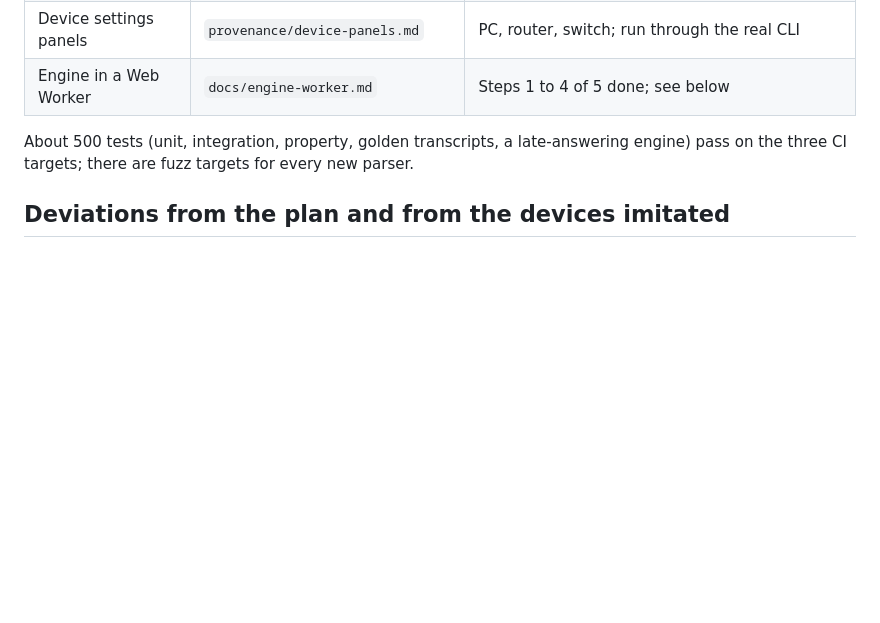
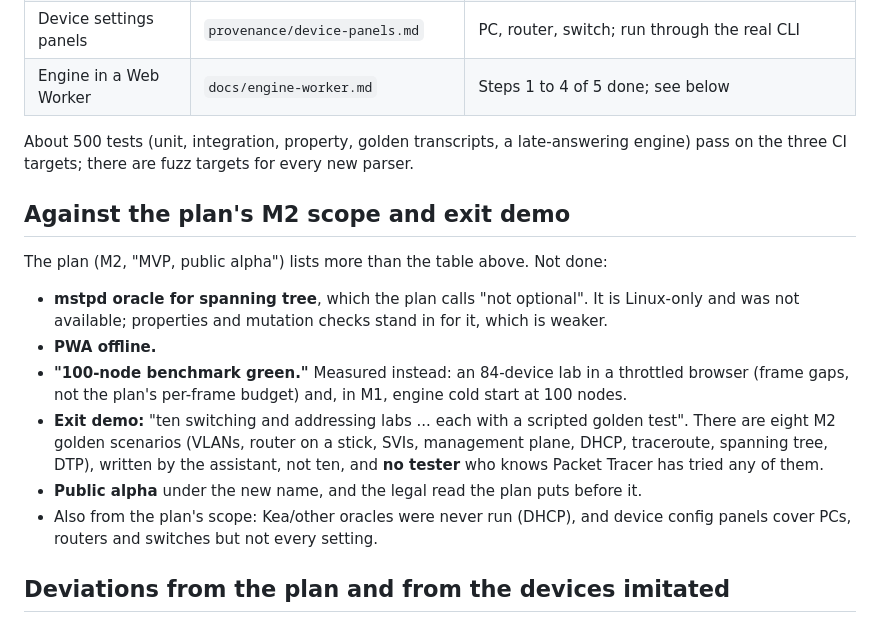
Before and after one commit to faletto/wirebench, a Markdown page: docs/m2-status.md, the part around the change. GitHub-like rendering; blank space fills up the shorter version.

Commit message:
M2 status: say plainly what the plan's M2 scope still lacks
Co-Authored-By: Claude Sonnet 5.5 <noreply@anthropic.com>
Signed-off-by: Colin <62516283+faletto@users.noreply.github.com>

```diff
--- a/docs/m2-status.md
+++ b/docs/m2-status.md
@@ -23,6 +23,23 @@ AI assistant and should not be used to size M3.
 
 About 500 tests (unit, integration, property, golden transcripts, a late-answering engine) pass on
 the three CI targets; there are fuzz targets for every new parser.
+
+## Against the plan's M2 scope and exit demo
+
+The plan (M2, "MVP, public alpha") lists more than the table above. Not done:
+
+- **mstpd oracle for spanning tree**, which the plan calls "not optional". It is Linux-only and was
+  not available; properties and mutation checks stand in for it, which is weaker.
+- **PWA offline.**
+- **"100-node benchmark green."** Measured instead: an 84-device lab in a throttled browser (frame
+  gaps, not the plan's per-frame budget) and, in M1, engine cold start at 100 nodes.
+- **Exit demo:** "ten switching and addressing labs ... each with a scripted golden test". There
+  are eight M2 golden scenarios (VLANs, router on a stick, SVIs, management plane, DHCP,
+  traceroute, spanning tree, DTP), written by the assistant, not ten, and **no tester** who knows
+  Packet Tracer has tried any of them.
+- **Public alpha** under the new name, and the legal read the plan puts before it.
+- Also from the plan's scope: Kea/other oracles were never run (DHCP), and device config panels
+  cover PCs, routers and switches but not every setting.
 
 ## Deviations from the plan and from the devices imitated
 
```
